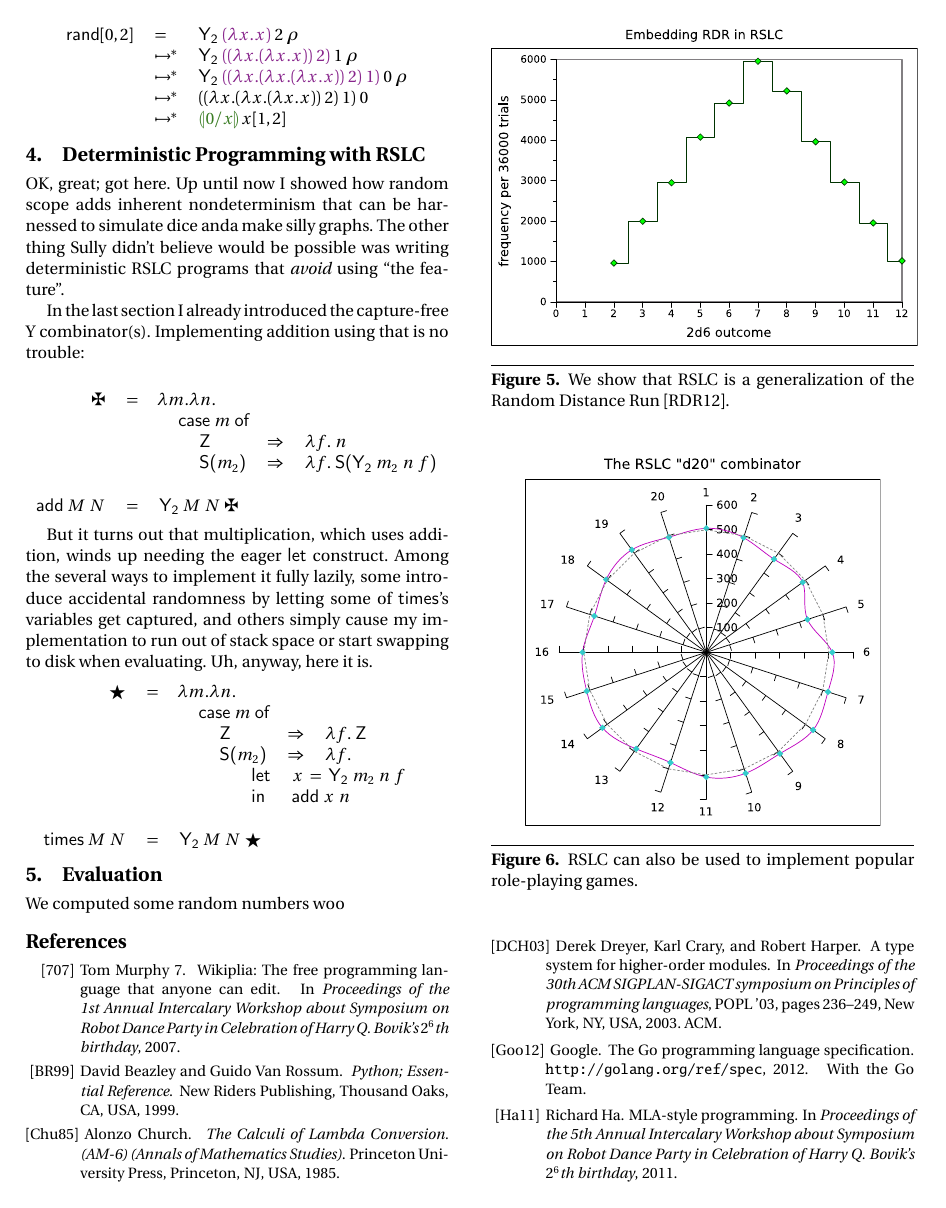
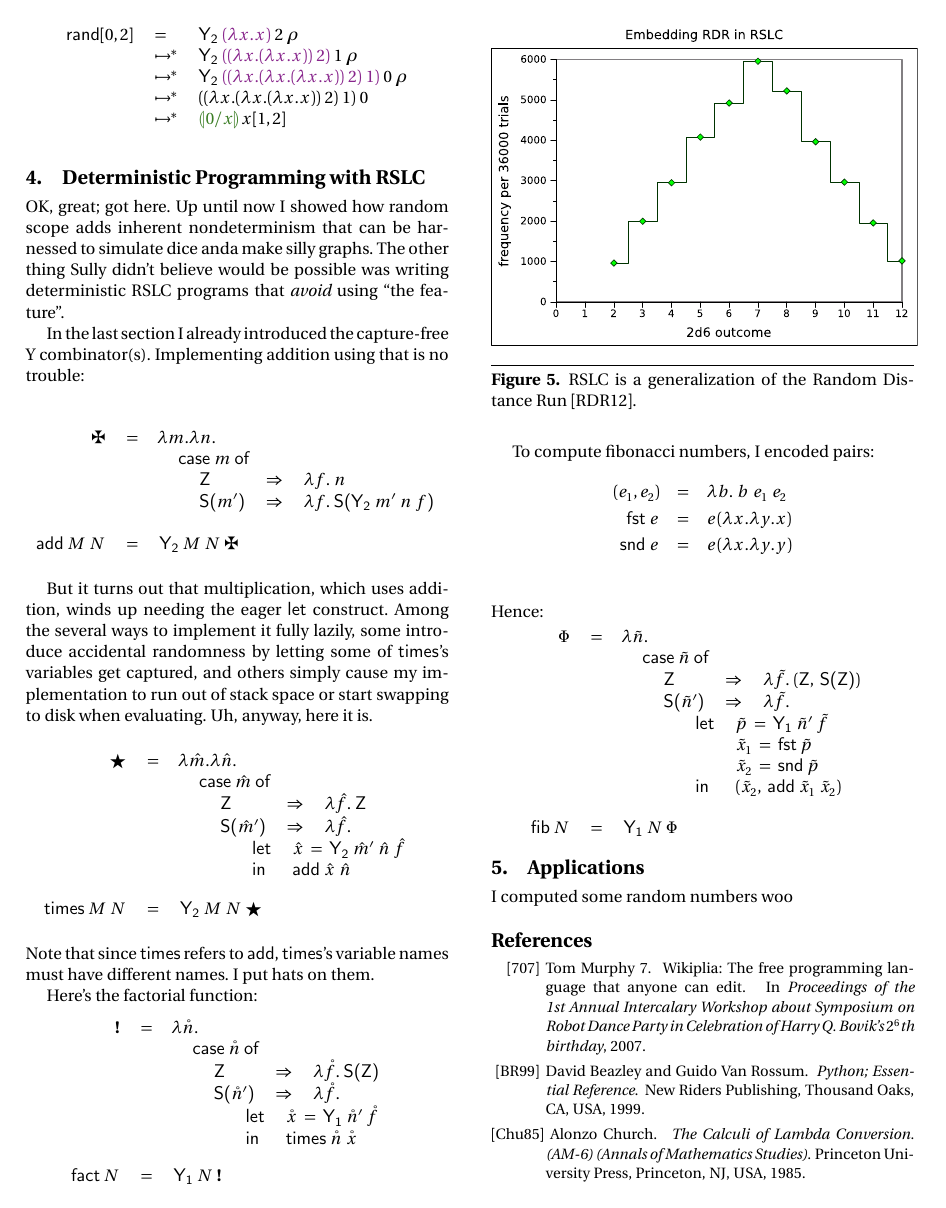
Before and after one commit to bblum/sigbovik, a LaTeX paper (RSLC/paper/paper.tex): page 4 of 6. Compiled offline with pdfLaTeX; a missing font is replaced by an installed copy or a similar font.

Commit message:
write sect. 4

```diff
--- a/RSLC/paper/paper.tex
+++ b/RSLC/paper/paper.tex
@@ -383,7 +383,7 @@ $\addition$ & = &
 \multicolumn{5}{l}{$\lambda m. \lambda n.$} \\
 & \multicolumn{4}{l}{$\mathsf{case}~m~\mathsf{of}$} \\
 && $\Zero$ & $\Rightarrow$ & $\lambda f.~n$ \\
-&& $\Suc{m_2}$ &$\Rightarrow$& $\lambda f.~\Suc{\Yab~m_2~n~f}$
+&& $\Suc{m'}$ &$\Rightarrow$& $\lambda f.~\Suc{\Yab~m'~n~f}$
 \end{tabular}
 }
 \\
@@ -398,20 +398,25 @@ $\mathsf{add}~M~N$ &=& $\Yab~M~N~\addition$
 But it turns out that multiplication, which uses addition, winds up needing the eager \textsf{let} construct. Among the several ways to implement it fully lazily, some introduce accidental randomness by letting some of \textsf{times}'s variables get captured, and others simply cause my implementation to run out of stack space or start swapping to disk when evaluating. Uh, anyway, here it is.
 
 \newcommand{\multiplication}{\bigstar}
+\newcommand{\multx}{\hat{x}}
+\newcommand{\multm}{\hat{m}}
+\newcommand{\multn}{\hat{n}}
+\newcommand{\multf}{\hat{f}}
+\newcommand{\multmm}{\hat{m}'}
 \begin{center}
 \begin{tabular}{rcl}
 $\multiplication$ & = &
 \hspace{-1em}\multirow{6}{*}{
 \begin{tabular}{lllll}
-\multicolumn{5}{l}{$\lambda m. \lambda n.$} \\
-& \multicolumn{4}{l}{$\mathsf{case}~m~\mathsf{of}$} \\
-&& $\Zero$ & $\Rightarrow$ & $\lambda f.~\Zero$ \\
-&& $\Suc{m_2}$ &$\Rightarrow$& $\lambda f.$ \\
+\multicolumn{5}{l}{$\lambda \multm. \lambda \multn.$} \\
+& \multicolumn{4}{l}{$\mathsf{case}~\multm~\mathsf{of}$} \\
+&& $\Zero$ & $\Rightarrow$ & $\lambda \multf.~\Zero$ \\
+&& $\Suc{\multmm}$ &$\Rightarrow$& $\lambda \multf.$ \\
 &&
 \multicolumn{3}{l}{
 \begin{tabular}{lll}
-& \textsf{let} & $x~=~\Yab~m_2~n~f$ \\
-& \textsf{in} & $\mathsf{add}~x~n$
+& \textsf{let} & $\multx~=~\Yab~\multmm~\multn~\multf$ \\
+& \textsf{in} & $\mathsf{add}~\multx~\multn$
 \end{tabular}
 }
 \end{tabular}
@@ -426,16 +431,102 @@ $\multiplication$ & = &
 $\mathsf{times}~M~N$ &=& $\Yab~M~N~\multiplication$
 \end{tabular}
 \end{center}
+Note that since $\mathsf{times}$ refers to $\mathsf{add}$, $\mathsf{times}$'s variable names must have different names. I put hats on them.
 
-\section{Evaluation}
+Here's the factorial function:
+\newcommand{\factorial}{\textbf{!}}
+\newcommand{\factx}{\mathring{x}}
+\newcommand{\factn}{\mathring{n}}
+\newcommand{\factf}{\mathring{f}}
+\newcommand{\factnn}{\mathring{n}'}
+\begin{center}
+\begin{tabular}{rcl}
+$\factorial$ & = &
+\hspace{-1em}\multirow{6}{*}{
+\begin{tabular}{lllll}
+\multicolumn{5}{l}{$\lambda \factn.$} \\
+& \multicolumn{4}{l}{$\mathsf{case}~\factn~\mathsf{of}$} \\
+&& $\Zero$ & $\Rightarrow$ & $\lambda \factf.~\Suc{\Zero}$ \\
+&& $\Suc{\factnn}$ &$\Rightarrow$& $\lambda \factf.$ \\
+&&
+\multicolumn{3}{l}{
+\begin{tabular}{lll}
+& \textsf{let} & $\factx~=~\Ya~\factnn~\factf$ \\
+& \textsf{in} & $\mathsf{times}~\factn~\factx$
+\end{tabular}
+}
+\end{tabular}
+}
+\\
+&&\\
+&&\\
+&&\\
+&&\\
+&&\\
+&&\\
+$\mathsf{fact}~N$ &=& $\Ya~N~\factorial$
+\end{tabular}
+\end{center}
 
-We computed some random numbers woo
+\newcommand{\fst}{\mathsf{fst}}
+\newcommand{\snd}{\mathsf{snd}}
+To compute fibonacci numbers, I encoded pairs:
+\begin{eqnarray*}
+(e_1, e_2) &=& \lambda b.~b~e_1~e_2 \\
+\fst~e &=& e (\lambda x.\lambda y. x) \\
+\snd~e &=& e (\lambda x.\lambda y. y) \\
+\end{eqnarray*}
+Hence:
+\newcommand{\fib}{\Phi}
+\newcommand{\fibxa}{\tilde{x}_1}
+\newcommand{\fibxb}{\tilde{x}_2}
+\newcommand{\fibn}{\tilde{n}}
+\newcommand{\fibf}{\tilde{f}}
+\newcommand{\fibp}{\tilde{p}}
+\newcommand{\fibnn}{\tilde{n}'}
+\begin{center}
+\begin{tabular}{rcl}
+$\fib$ & = &
+\hspace{-1em}\multirow{6}{*}{
+\begin{tabular}{lllll}
+\multicolumn{5}{l}{$\lambda \fibn.$} \\
+& \multicolumn{4}{l}{$\mathsf{case}~\fibn~\mathsf{of}$} \\
+&& $\Zero$ & $\Rightarrow$ & $\lambda \fibf.~(\Zero,~\Suc{\Zero})$ \\
+&& $\Suc{\fibnn}$ &$\Rightarrow$& $\lambda \fibf.$ \\
+&&
+\multicolumn{3}{l}{
+\begin{tabular}{lll}
+& \textsf{let} & $\fibp~=~\Ya~\fibnn~\fibf$ \\
+& & $\fibxa~=~\fst~\fibp$ \\
+& & $\fibxb~=~\snd~\fibp$ \\
+& \textsf{in} & $(\fibxb,~\mathsf{add}~\fibxa~\fibxb)$
+\end{tabular}
+}
+\end{tabular}
+}
+\\
+&&\\
+&&\\
+&&\\
+&&\\
+&&\\
+&&\\
+&&\\
+&&\\
+$\mathsf{fib}~N$ &=& $\Ya~N~\fib$
+\end{tabular}
+\end{center}
+
+
+\section{Applications}
+
+I computed some random numbers woo
 
 \begin{figure}[t]
 	\begin{center}
 	\includegraphics[width=0.48\textwidth]{rslc-rdr.pdf}
 	\end{center}
-	\caption{We show that RSLC is a generalization of the Random Distance Run~\cite{rdr}.}
+	\caption{RSLC is a generalization of the Random Distance Run~\cite{rdr}.}
 	\label{fig:rdr}
 \end{figure}
 
```
Also changed, not shown: RSLC/paper/paper.tex (8 more changed lines).
